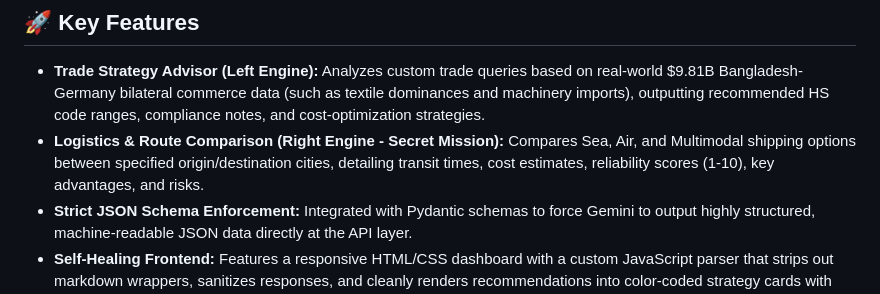
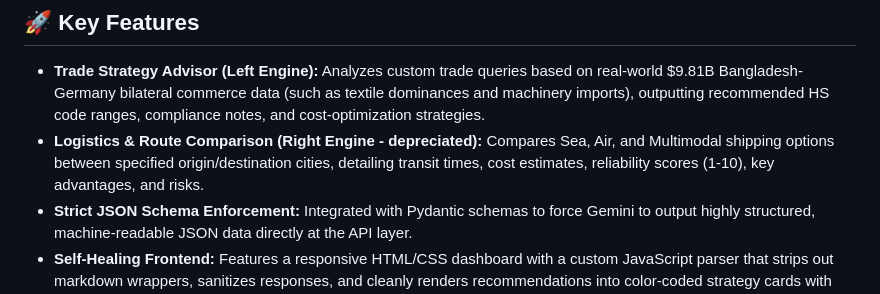
Before and after one commit to MahinurRahman/TradeConnect, a Markdown page: README.md, the part around the change. GitHub-like rendering.

Commit message:
Deprecate Right Engine in Logistics & Route Comparison
Updated README to indicate deprecation of Right Engine in Logistics & Route Comparison.

```diff
--- a/README.md
+++ b/README.md
@@ -10,7 +10,7 @@ The application is built using a modern cloud-native stack, containerized with D
 ## 🚀 Key Features
 
 *   **Trade Strategy Advisor (Left Engine):** Analyzes custom trade queries based on real-world $9.81B Bangladesh-Germany bilateral commerce data (such as textile dominances and machinery imports), outputting recommended HS code ranges, compliance notes, and cost-optimization strategies.
-*   **Logistics & Route Comparison (Right Engine - Secret Mission):** Compares Sea, Air, and Multimodal shipping options between specified origin/destination cities, detailing transit times, cost estimates, reliability scores (1-10), key advantages, and risks.
+*   **Logistics & Route Comparison (Right Engine - depreciated):** Compares Sea, Air, and Multimodal shipping options between specified origin/destination cities, detailing transit times, cost estimates, reliability scores (1-10), key advantages, and risks.
 *   **Strict JSON Schema Enforcement:** Integrated with Pydantic schemas to force Gemini to output highly structured, machine-readable JSON data directly at the API layer.
 *   **Self-Healing Frontend:** Features a responsive HTML/CSS dashboard with a custom JavaScript parser that strips out markdown wrappers, sanitizes responses, and cleanly renders recommendations into color-coded strategy cards with live error fallback panels.
 
```
